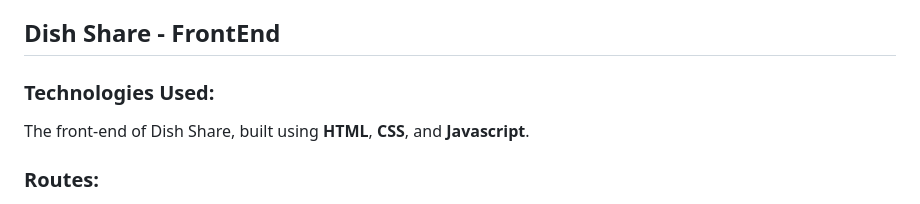
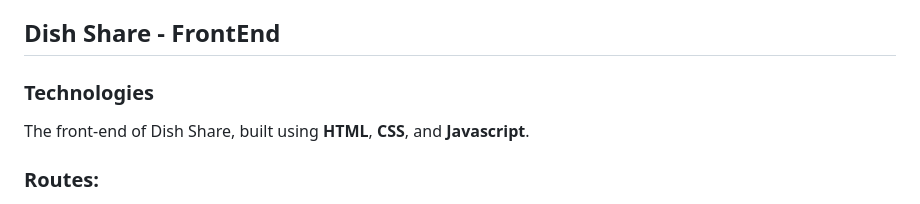
Before and after one commit to Elbadil/Dish_Share, a Markdown page: README.md, the part around one of its changes. GitHub-like rendering.

```diff
--- a/README.md
+++ b/README.md
@@ -33,7 +33,7 @@ For External API I've used the Spoonacular API to enhance user experience by pro
 Visit to the [Spoonacular API documentation](https://spoonacular.com/food-api/docs) for detailed information on terms of use and guidelines, available endpoints, request formats, and response structures.
 
 ## Dish Share - FrontEnd
-### Technologies Used:
+### Technologies
 The front-end of Dish Share, built using **HTML**, **CSS**, and **Javascript**.
 
 ### Routes:
```
Also changed, not shown: other parts of README.md (+1 -1 lines).
